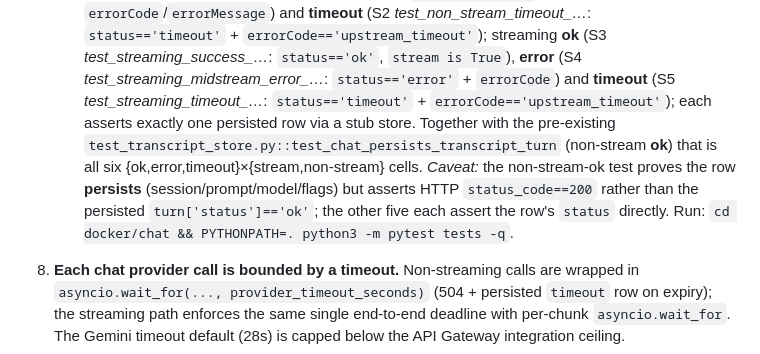
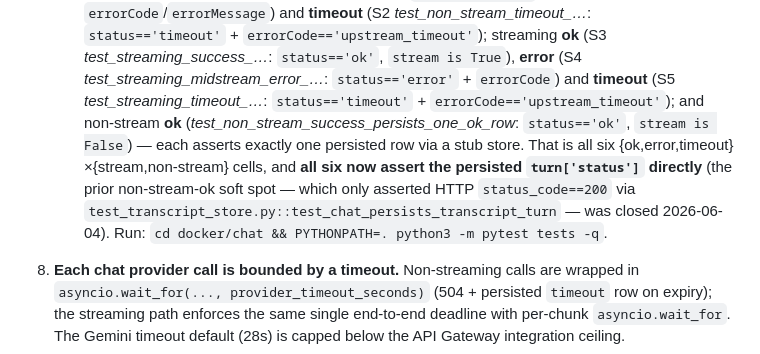
Before and after one commit to geda0/gvp, a Markdown page: docs/tdd/project-invariants.md, the part around the change. Rendered like a GitHub page.

```diff
--- a/docs/tdd/project-invariants.md
+++ b/docs/tdd/project-invariants.md
@@ -143,13 +143,13 @@ proves it comes FIRST.
      `status=='timeout'` + `errorCode=='upstream_timeout'`); streaming **ok** (S3
      *test_streaming_success_…*: `status=='ok'`, `stream is True`), **error** (S4
      *test_streaming_midstream_error_…*: `status=='error'` + `errorCode`) and **timeout** (S5
-     *test_streaming_timeout_…*: `status=='timeout'` + `errorCode=='upstream_timeout'`); each
-     asserts exactly one persisted row via a stub store. Together with the pre-existing
-     `test_transcript_store.py::test_chat_persists_transcript_turn` (non-stream **ok**) that is
-     all six {ok,error,timeout}×{stream,non-stream} cells. *Caveat:* the non-stream-ok test
-     proves the row **persists** (session/prompt/model/flags) but asserts HTTP `status_code==200`
-     rather than the persisted `turn['status']=='ok'`; the other five each assert the row's
-     `status` directly. Run: `cd docker/chat && PYTHONPATH=. python3 -m pytest tests -q`.
+     *test_streaming_timeout_…*: `status=='timeout'` + `errorCode=='upstream_timeout'`); and
+     non-stream **ok** (*test_non_stream_success_persists_one_ok_row*: `status=='ok'`,
+     `stream is False`) — each asserts exactly one persisted row via a stub store. That is all six
+     {ok,error,timeout}×{stream,non-stream} cells, and **all six now assert the persisted
+     `turn['status']` directly** (the prior non-stream-ok soft spot — which only asserted HTTP
+     `status_code==200` via `test_transcript_store.py::test_chat_persists_transcript_turn` — was
+     closed 2026-06-04). Run: `cd docker/chat && PYTHONPATH=. python3 -m pytest tests -q`.
 
 8. **Each chat provider call is bounded by a timeout.** Non-streaming calls are wrapped
    in `asyncio.wait_for(..., provider_timeout_seconds)` (504 + persisted `timeout` row on
```
Also changed, not shown: .claude/state/backlog.md (+17 -6 lines), .claude/state/progress.md (+12 -7 lines).
